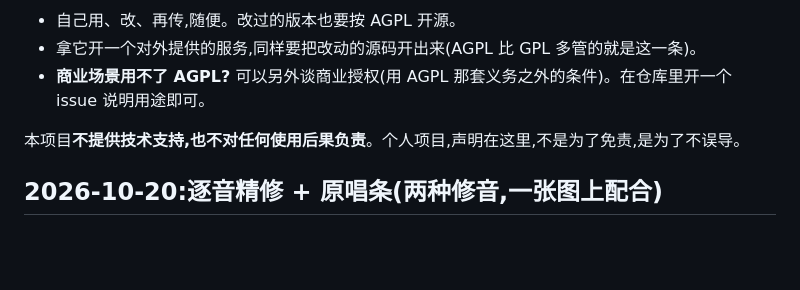
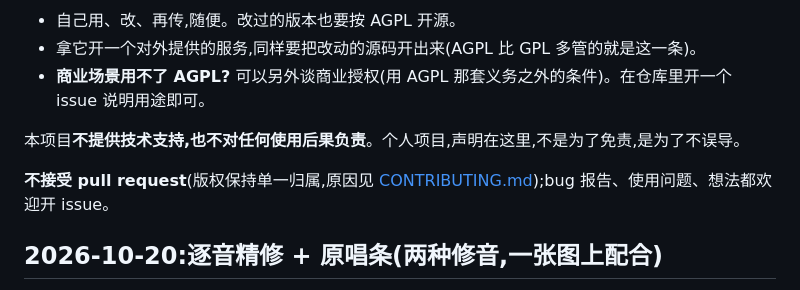
Before and after one commit to IMXia-Chan/SingMic, a Markdown page: README.md, the part around the change. Rendered like a GitHub page; blank space fills up the shorter version.

Commit message:
Add CONTRIBUTING.md: no pull requests, issues welcome
本项目不接受代码贡献,以保持版权单一归属(双许可的前提)。
README 的许可段加一句指向它。

```diff
--- a/README.md
+++ b/README.md
@@ -238,6 +238,8 @@ python tools/smoke_editor.py [录音路径]   # 不给路径就用 recordings/
 
 本项目**不提供技术支持,也不对任何使用后果负责**。个人项目,声明在这里,不是为了免责,是为了不误导。
 
+**不接受 pull request**(版权保持单一归属,原因见 [CONTRIBUTING.md](CONTRIBUTING.md));bug 报告、使用问题、想法都欢迎开 issue。
+
 
 ## 2026-10-20:逐音精修 + 原唱条(两种修音,一张图上配合)
 
```
Also changed, not shown: CONTRIBUTING.md (added, +32 -0 lines).
